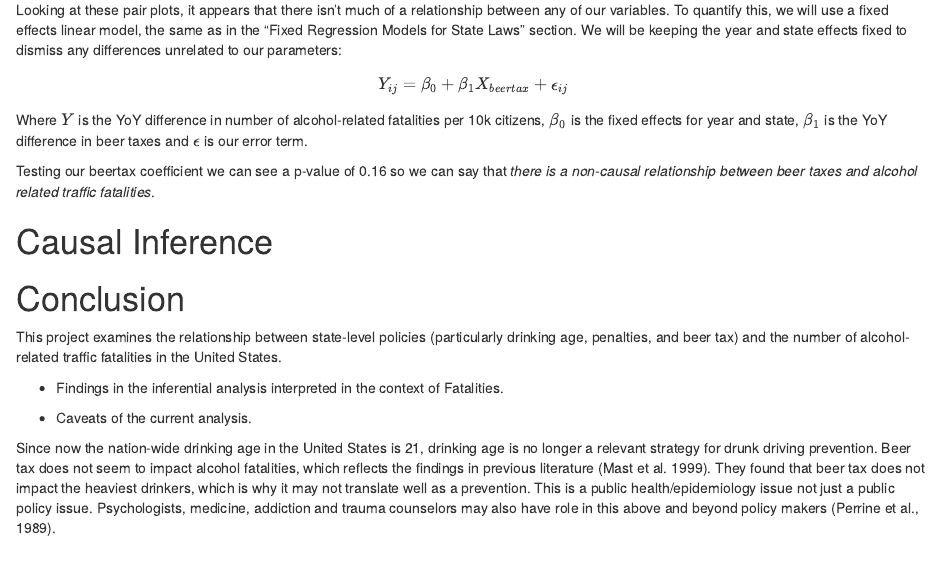
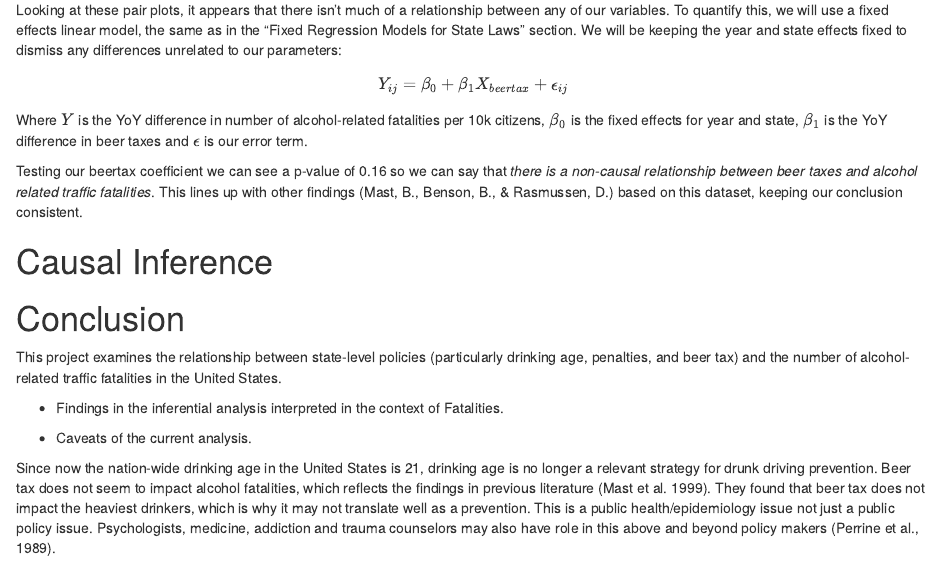
Before and after one commit to cmdecesaris/207-Project-2, an R Markdown document (Final_Document_for_Compilation.Rmd): the page in a window 1100 px wide, from 14420 px down. Rendered offline with R 4.5, knitr and Pandoc, with nearby package versions.

Commit message:
Add citation

````diff
--- a/Final_Document_for_Compilation.Rmd
+++ b/Final_Document_for_Compilation.Rmd
@@ -738,6 +738,7 @@ beertax_plm <- plm(
 ```
 
 Testing our beertax coefficient we can see a p-value of `r round(coeftest(beertax_plm, vcov=vcovHC, type="HC1")[1,4], digits=2)` so we can say that *there is a non-causal relationship between beer taxes and alcohol related traffic fatalities*.
+This lines up with other findings (Mast, B., Benson, B., & Rasmussen, D.) based on this dataset, keeping our conclusion consistent.
 
 # Causal Inference
 
````
